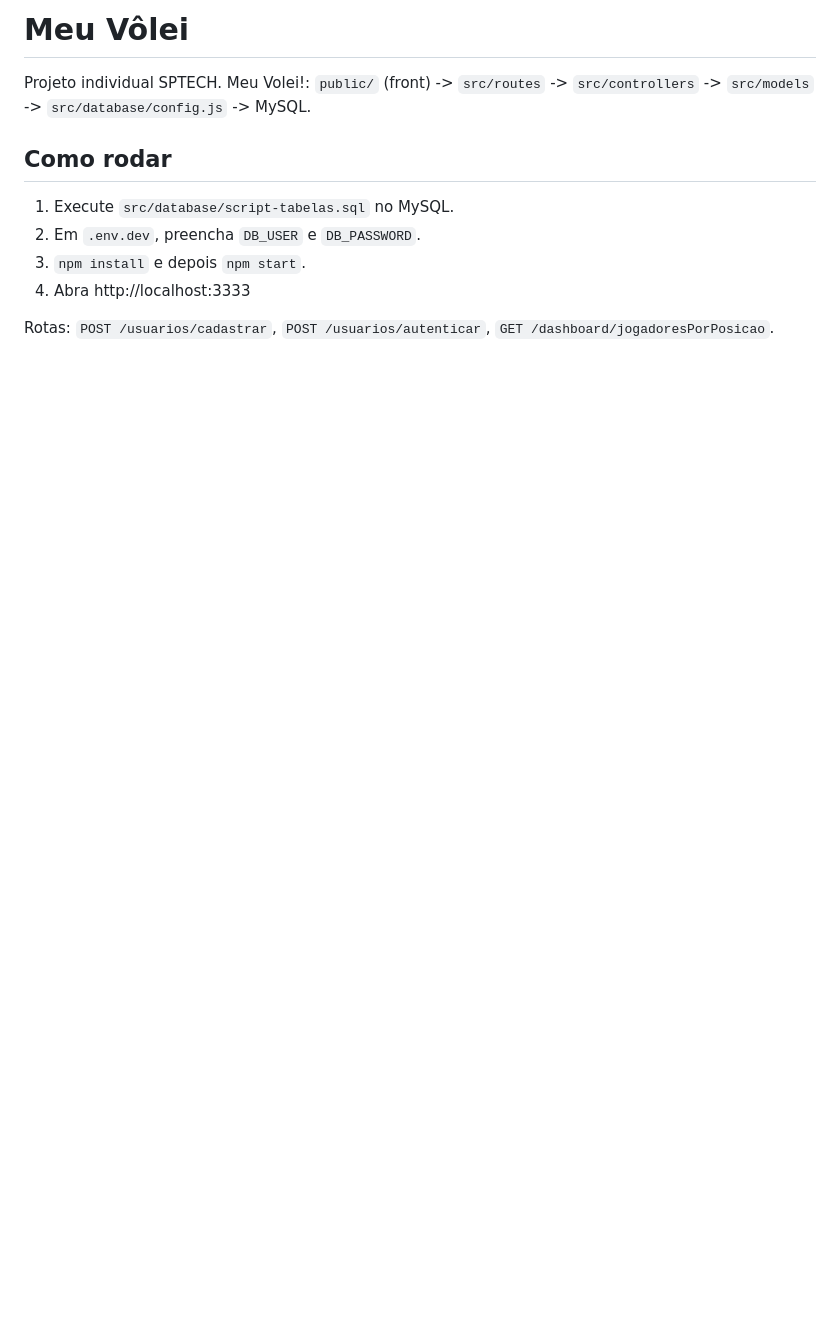
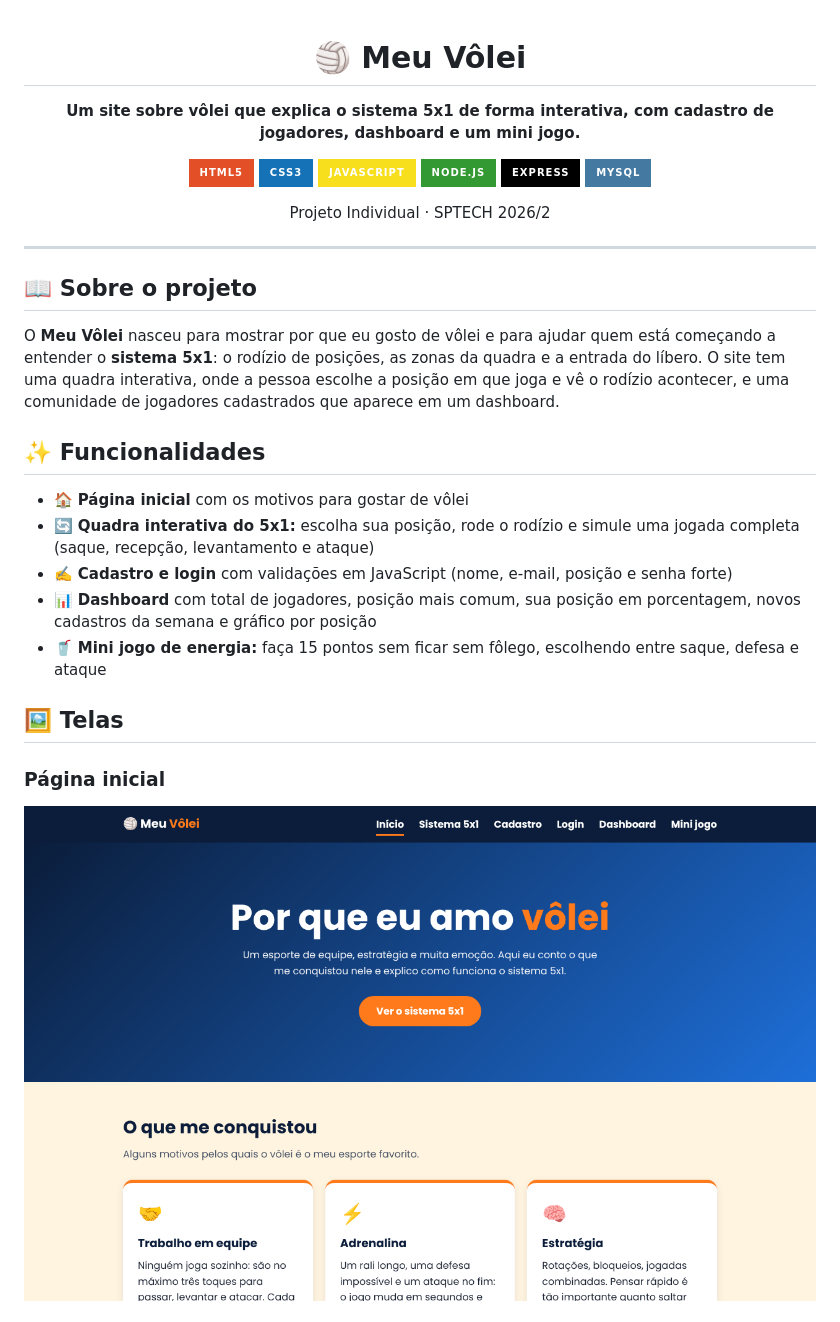
Before and after one commit to bruno-volpe915/meu-volei, a Markdown page: README.md, the part around one of its changes. Rendered like a GitHub page; pictures changed too: docs/01-home.png (added); badges without logos; blank space fills up the shorter version.

Commit message:
readme, imagens das telas

```diff
--- a/README.md
+++ b/README.md
@@ -1,12 +1,36 @@
-# Meu Vôlei
+<div align="center">
 
-Projeto individual SPTECH.   Meu Volei!:
-`public/` (front) -> `src/routes` -> `src/controllers` -> `src/models` -> `src/database/config.js` -> MySQL.
+# 🏐 Meu Vôlei
 
-## Como rodar
-1. Execute `src/database/script-tabelas.sql` no MySQL.
-2. Em `.env.dev`, preencha `DB_USER` e `DB_PASSWORD`.
-3. `npm install` e depois `npm start`.
-4. Abra http://localhost:3333
+**Um site sobre vôlei que explica o sistema 5x1 de forma interativa, com cadastro de jogadores, dashboard e um mini jogo.**
 
-Rotas: `POST /usuarios/cadastrar`, `POST /usuarios/autenticar`, `GET /dashboard/jogadoresPorPosicao`.
+![HTML5](https://img.shields.io/badge/HTML5-E34F26?style=for-the-badge&logo=html5&logoColor=white)
+![CSS3](https://img.shields.io/badge/CSS3-1572B6?style=for-the-badge&logo=css3&logoColor=white)
+![JavaScript](https://img.shields.io/badge/JavaScript-F7DF1E?style=for-the-badge&logo=javascript&logoColor=black)
+![Node.js](https://img.shields.io/badge/Node.js-339933?style=for-the-badge&logo=nodedotjs&logoColor=white)
+![Express](https://img.shields.io/badge/Express-000000?style=for-the-badge&logo=express&logoColor=white)
+![MySQL](https://img.shields.io/badge/MySQL-4479A1?style=for-the-badge&logo=mysql&logoColor=white)
+
+Projeto Individual · SPTECH 2026/2
+
+</div>
+
+---
+
+## 📖 Sobre o projeto
+
+O **Meu Vôlei** nasceu para mostrar por que eu gosto de vôlei e para ajudar quem está começando a entender o **sistema 5x1**: o rodízio de posições, as zonas da quadra e a entrada do líbero. O site tem uma quadra interativa, onde a pessoa escolhe a posição em que joga e vê o rodízio acontecer, e uma comunidade de jogadores cadastrados que aparece em um dashboard.
+
+## ✨ Funcionalidades
+
+- 🏠 **Página inicial** com os motivos para gostar de vôlei
+- 🔄 **Quadra interativa do 5x1:** escolha sua posição, rode o rodízio e simule uma jogada completa (saque, recepção, levantamento e ataque)
+- ✍️ **Cadastro e login** com validações em JavaScript (nome, e-mail, posição e senha forte)
+- 📊 **Dashboard** com total de jogadores, posição mais comum, sua posição em porcentagem, novos cadastros da semana e gráfico por posição
+- 🥤 **Mini jogo de energia:** faça 15 pontos sem ficar sem fôlego, escolhendo entre saque, defesa e ataque
+
+## 🖼️ Telas
+
+### Página inicial
+![Página inicial](docs/01-home.png)
+
```
Also changed, not shown: other parts of README.md (+120 -0 lines), docs/02-sistema-5x1.png (added), docs/03-mini-jogo.png (added), docs/04-cadastro-validacoes.png (added), docs/05-dashboard.png (added), 1 other file.
